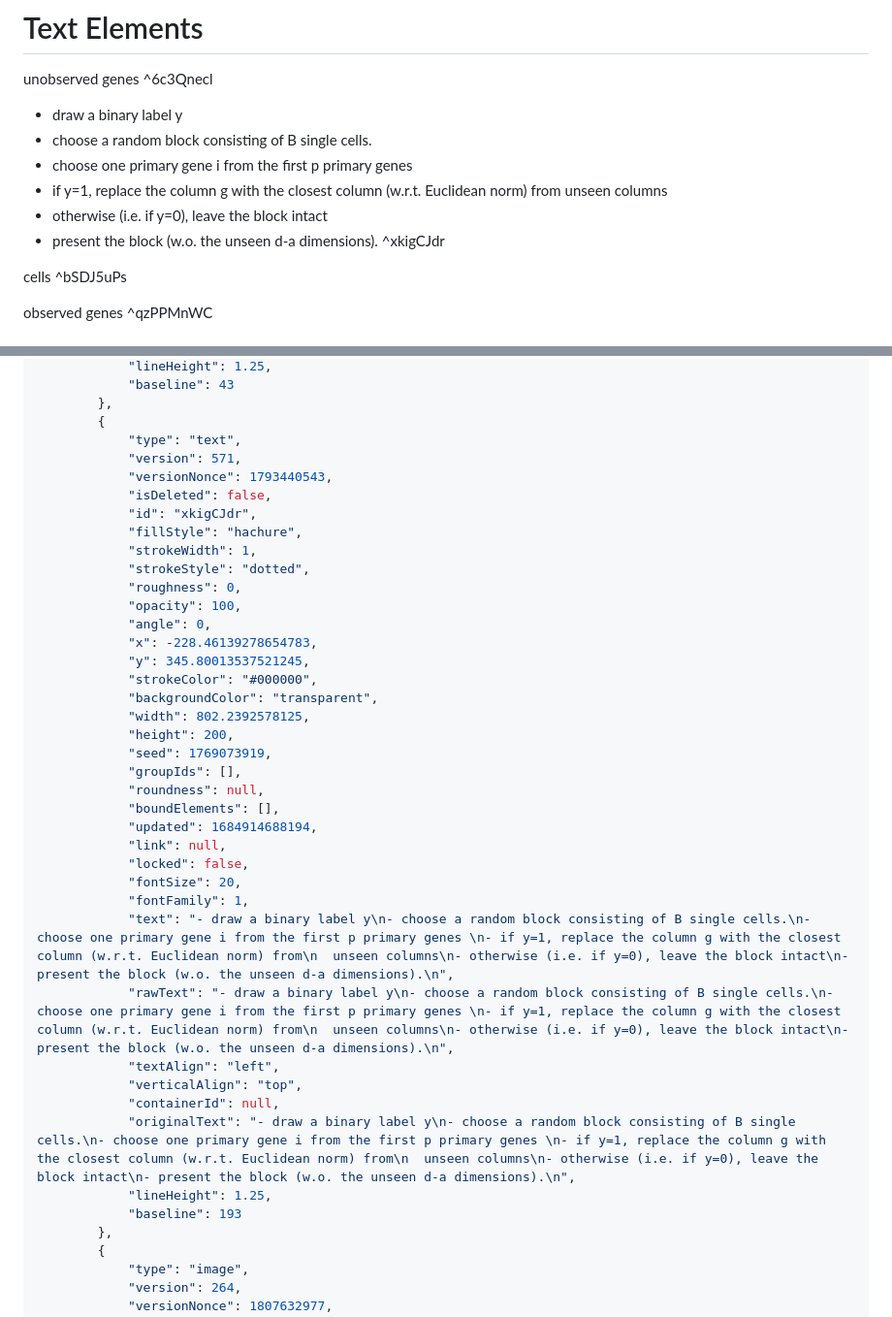
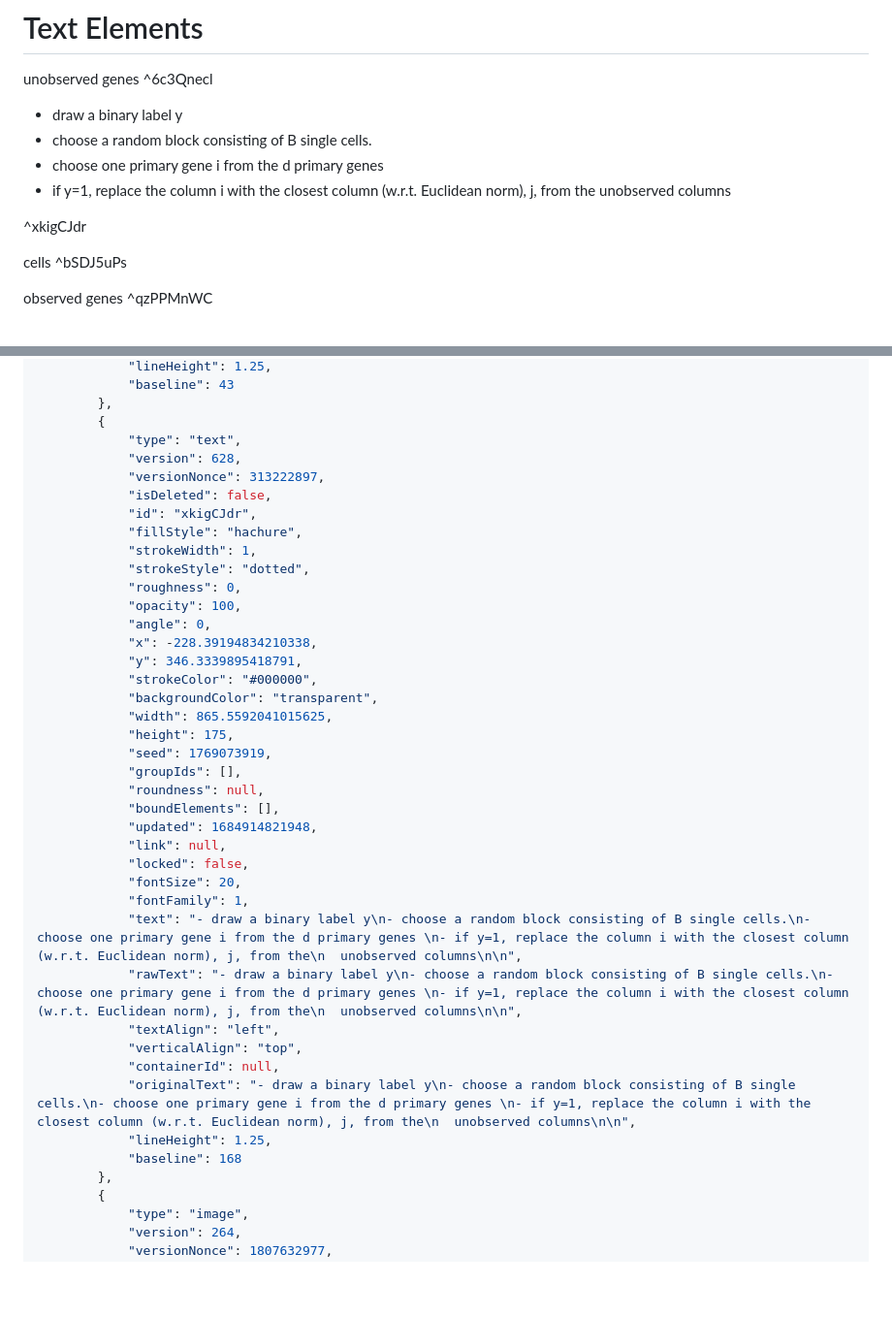
Before and after one commit to alongonen/notes, a Markdown page: 🎨Excalidraw/gene-perm blocks setup.md, 2 parts joined by grey strips. Shown at 97% size. Drawn GitHub-style; blank space fills up the shorter version.

Commit message:
vault backup: 2023-05-24 11:03:30

```diff
--- a/🎨Excalidraw/gene-perm blocks setup.md
+++ b/🎨Excalidraw/gene-perm blocks setup.md
@@ -13,11 +13,10 @@ unobserved genes
 
 - draw a binary label y
 - choose a random block consisting of B single cells.
-- choose one primary gene i from the first p primary genes
-- if y=1, replace the column g with the closest column (w.r.t. Euclidean norm) from
-  unseen columns
-- otherwise (i.e. if y=0), leave the block intact
-- present the block (w.o. the unseen d-a dimensions).
+- choose one primary gene i from the d primary genes
+- if y=1, replace the column i with the closest column (w.r.t. Euclidean norm), j, from the
+  unobserved columns
+
  ^xkigCJdr
 
 cells
@@ -510,8 +509,8 @@ a723557d900028c4a61753b865b858b0dcaf3c89: $$n$$
 		},
 		{
 			"type": "text",
-			"version": 571,
-			"versionNonce": 1793440543,
+			"version": 628,
+			"versionNonce": 313222897,
 			"isDeleted": false,
 			"id": "xkigCJdr",
 			"fillStyle": "hachure",
@@ -520,29 +519,29 @@ a723557d900028c4a61753b865b858b0dcaf3c89: $$n$$
 			"roughness": 0,
 			"opacity": 100,
 			"angle": 0,
-			"x": -228.46139278654783,
-			"y": 345.80013537521245,
+			"x": -228.39194834210338,
+			"y": 346.3339895418791,
 			"strokeColor": "#000000",
 			"backgroundColor": "transparent",
-			"width": 802.2392578125,
-			"height": 200,
+			"width": 865.5592041015625,
+			"height": 175,
 			"seed": 1769073919,
 			"groupIds": [],
 			"roundness": null,
 			"boundElements": [],
-			"updated": 1684914688194,
+			"updated": 1684914821948,
 			"link": null,
 			"locked": false,
 			"fontSize": 20,
 			"fontFamily": 1,
-			"text": "- draw a binary label y\n- choose a random block consisting of B single cells.\n- choose one primary gene i from the first p primary genes \n- if y=1, replace the column g with the closest column (w.r.t. Euclidean norm) from\n  unseen columns\n- otherwise (i.e. if y=0), leave the block intact\n- present the block (w.o. the unseen d-a dimensions).\n",
-			"rawText": "- draw a binary label y\n- choose a random block consisting of B single cells.\n- choose one primary gene i from the first p primary genes \n- if y=1, replace the column g with the closest column (w.r.t. Euclidean norm) from\n  unseen columns\n- otherwise (i.e. if y=0), leave the block intact\n- present the block (w.o. the unseen d-a dimensions).\n",
+			"text": "- draw a binary label y\n- choose a random block consisting of B single cells.\n- choose one primary gene i from the d primary genes \n- if y=1, replace the column i with the closest column (w.r.t. Euclidean norm), j, from the\n  unobserved columns\n\n",
+			"rawText": "- draw a binary label y\n- choose a random block consisting of B single cells.\n- choose one primary gene i from the d primary genes \n- if y=1, replace the column i with the closest column (w.r.t. Euclidean norm), j, from the\n  unobserved columns\n\n",
 			"textAlign": "left",
 			"verticalAlign": "top",
 			"containerId": null,
-			"originalText": "- draw a binary label y\n- choose a random block consisting of B single cells.\n- choose one primary gene i from the first p primary genes \n- if y=1, replace the column g with the closest column (w.r.t. Euclidean norm) from\n  unseen columns\n- otherwise (i.e. if y=0), leave the block intact\n- present the block (w.o. the unseen d-a dimensions).\n",
+			"originalText": "- draw a binary label y\n- choose a random block consisting of B single cells.\n- choose one primary gene i from the d primary genes \n- if y=1, replace the column i with the closest column (w.r.t. Euclidean norm), j, from the\n  unobserved columns\n\n",
 			"lineHeight": 1.25,
-			"baseline": 193
+			"baseline": 168
 		},
 		{
 			"type": "image",
```
